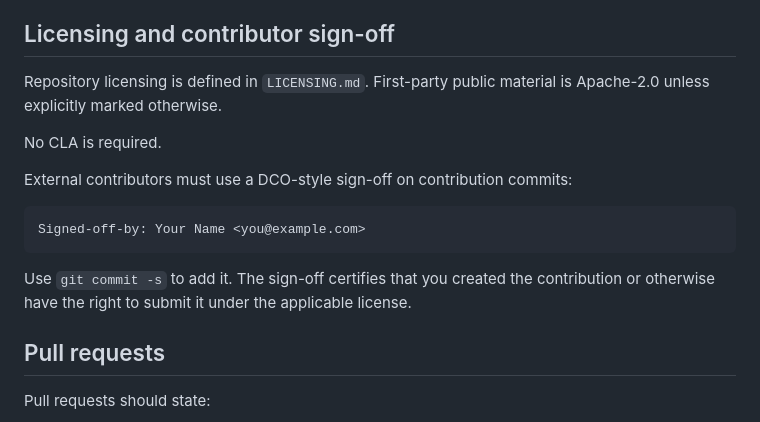
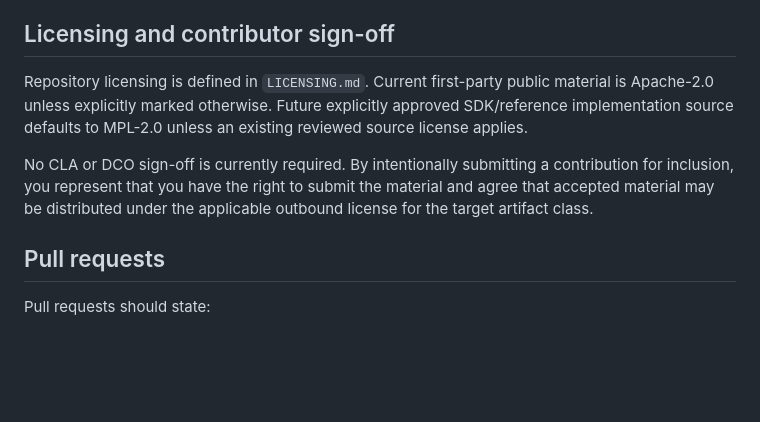
Before and after one commit to hackelia-micrantha/myosotis-community, a Markdown page: CONTRIBUTING.md, the part around the change. Rendered like a GitHub page; blank space fills up the shorter version.

Commit message:
governance: explicitly decline CLA and DCO

````diff
--- a/CONTRIBUTING.md
+++ b/CONTRIBUTING.md
@@ -79,17 +79,9 @@ Security-sensitive changes should state trust-boundary effects, failure behavior
 
 ## Licensing and contributor sign-off
 
-Repository licensing is defined in `LICENSING.md`. First-party public material is Apache-2.0 unless explicitly marked otherwise.
+Repository licensing is defined in `LICENSING.md`. Current first-party public material is Apache-2.0 unless explicitly marked otherwise. Future explicitly approved SDK/reference implementation source defaults to MPL-2.0 unless an existing reviewed source license applies.
 
-No CLA is required.
-
-External contributors must use a DCO-style sign-off on contribution commits:
-
-```text
-Signed-off-by: Your Name <you@example.com>
-```
-
-Use `git commit -s` to add it. The sign-off certifies that you created the contribution or otherwise have the right to submit it under the applicable license.
+No CLA or DCO sign-off is currently required. By intentionally submitting a contribution for inclusion, you represent that you have the right to submit the material and agree that accepted material may be distributed under the applicable outbound license for the target artifact class.
 
 ## Pull requests
 
````
